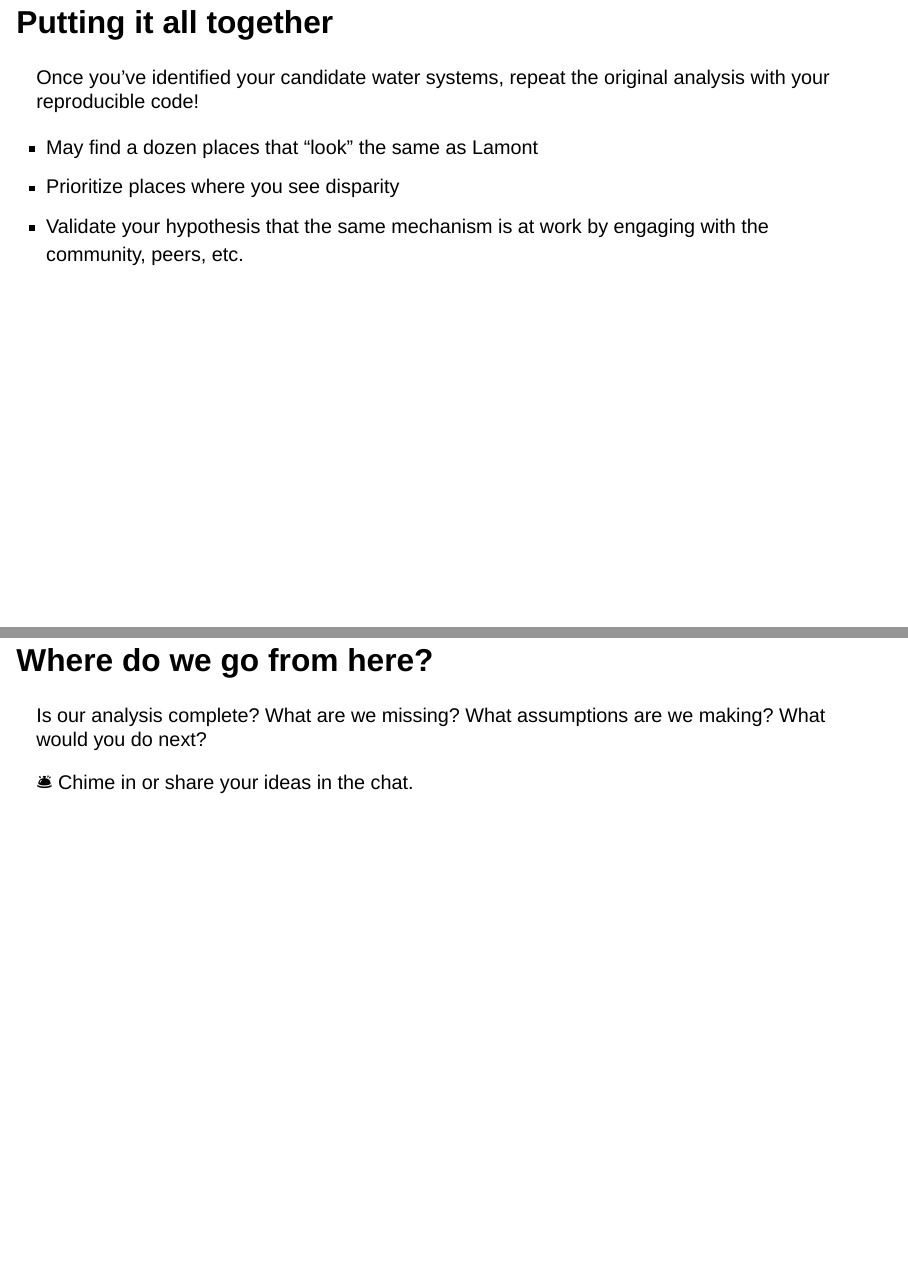
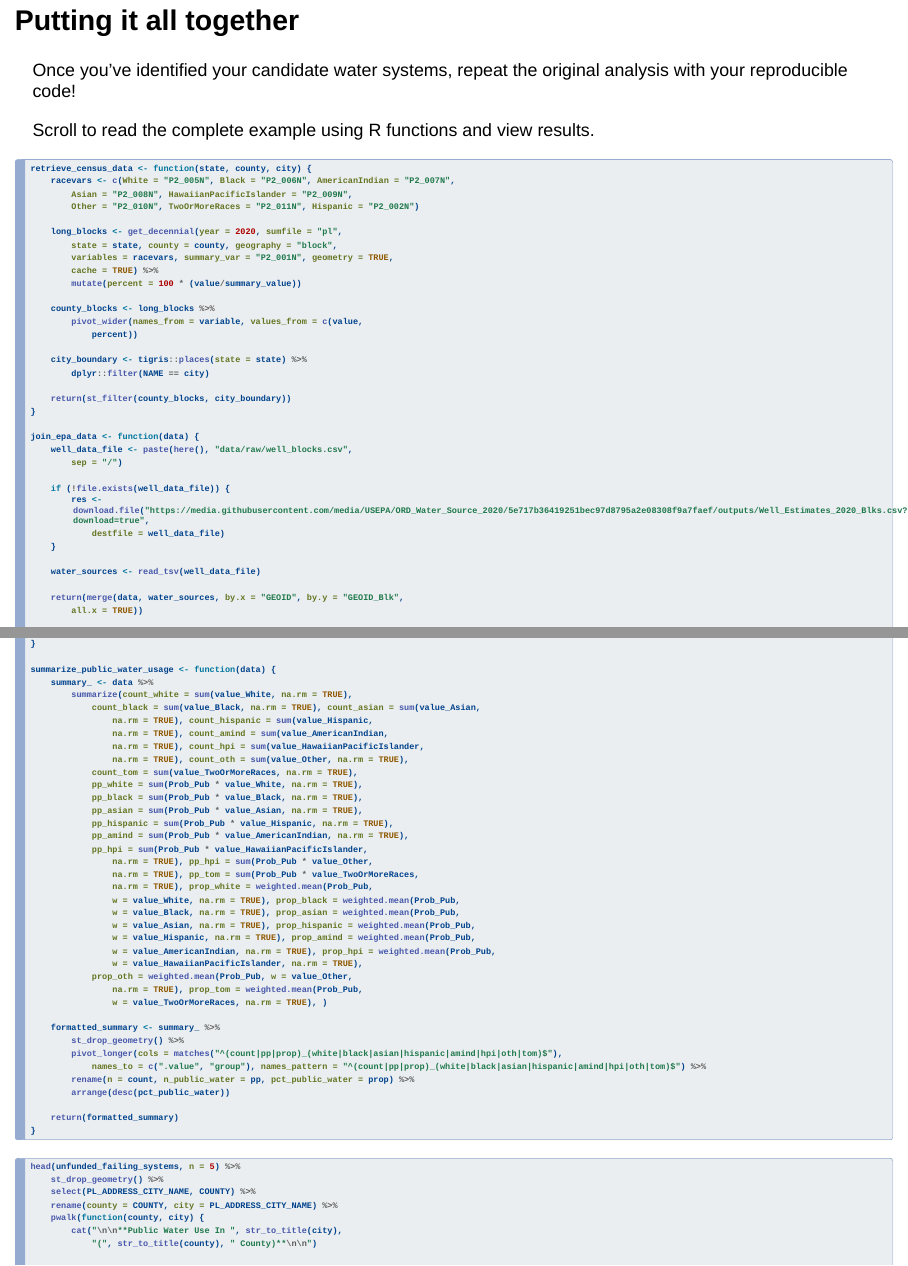
Before and after one commit to CAWaterBoardDataCenter/equity-data-handbook-training, a Quarto document (modules/interrogating-mechanism.qmd): pages 41 and 42 of 44 before the commit and pages 39 and 40 of 47 after it, joined at a grey line. Rendered offline with R 4.5, knitr and Pandoc in place of Quarto, with nearby package versions; drawn as Slidy slides in place of the format the file asks for; some code elsewhere in the file could not run offline.

Commit message:
Add reproducible example, shared resources to module two

````diff
--- a/modules/interrogating-mechanism.qmd
+++ b/modules/interrogating-mechanism.qmd
@@ -652,3 +654,110 @@ correctly with the size aesthetic.
 
 Once you've identified your candidate water systems, repeat the original analysis with your reproducible code!
 
+Scroll to read the complete example using R functions and view results.
+
+```{r functions}
+#| echo: TRUE
+retrieve_census_data <- function(state, county, city) {
+racevars <- c(
+White = "P2_005N",
+Black = "P2_006N",
+AmericanIndian = "P2_007N",
+Asian = "P2_008N",
+HawaiianPacificIslander = "P2_009N",
+Other = "P2_010N",
+TwoOrMoreRaces = "P2_011N",
+Hispanic = "P2_002N"
+)
+
+long_blocks <- get_decennial(
+year = 2020,
+sumfile = "pl",
+state = state,
+county = county,
+geography = "block",
+variables = racevars,
+summary_var = "P2_001N",
+geometry = TRUE,
+cache = TRUE
+) %>%
+mutate(percent = 100 * (value / summary_value))
+
+county_blocks <- long_blocks %>%
+pivot_wider(names_from = variable,
+values_from = c(value, percent))
+
+city_boundary <- tigris::places(state = state) %>%
+dplyr::filter(NAME == city)
+
+return(st_filter(county_blocks, city_boundary))
+}
+
+join_epa_data <- function(data) {
+well_data_file <- paste(here(), "data/raw/well_blocks.csv", sep = "/")
+
+if (!file.exists(well_data_file)) {
+res <- download.file(
+"https://media.githubusercontent.com/media/USEPA/ORD_Water_Source_2020/5e717b36419251bec97d8795a2e08308f9a7faef/outputs/Well_Estimates_2020_Blks.csv?download=true",
+destfile = well_data_file
+)
+}
+
+water_sources <- read_tsv(well_data_file)
+
+return(merge(
+data,
+water_sources,
+by.x = "GEOID",
+by.y = "GEOID_Blk",
+all.x = TRUE
+))
+}
+
+summarize_public_water_usage <- function(data) {
+summary_ <- data %>%
+summarize(
+count_white = sum(value_White, na.rm = TRUE),
+count_black = sum(value_Black, na.rm = TRUE),
+count_asian = sum(value_Asian, na.rm = TRUE),
+count_hispanic = sum(value_Hispanic, na.rm = TRUE),
+count_amind = sum(value_AmericanIndian, na.rm = TRUE),
+count_hpi = sum(value_HawaiianPacificIslander, na.rm = TRUE),
+count_oth = sum(value_Other, na.rm = TRUE),
+count_tom = sum(value_TwoOrMoreRaces, na.rm = TRUE),
+pp_white = sum(Prob_Pub * value_White, na.rm = TRUE),
+pp_black = sum(Prob_Pub * value_Black, na.rm = TRUE),
+pp_asian = sum(Prob_Pub * value_Asian, na.rm = TRUE),
+pp_hispanic = sum(Prob_Pub * value_Hispanic, na.rm = TRUE),
+pp_amind = sum(Prob_Pub * value_AmericanIndian, na.rm = TRUE),
+pp_hpi = sum(Prob_Pub * value_HawaiianPacificIslander, na.rm = TRUE),
+pp_hpi = sum(Prob_Pub * value_Other, na.rm = TRUE),
+pp_tom = sum(Prob_Pub * value_TwoOrMoreRaces, na.rm = TRUE),
+prop_white = weighted.mean(Prob_Pub, w = value_White, na.rm = TRUE),
+prop_black = weighted.mean(Prob_Pub, w = value_Black, na.rm = TRUE),
+prop_asian = weighted.mean(Prob_Pub, w = value_Asian, na.rm = TRUE),
+prop_hispanic = weighted.mean(Prob_Pub, w = value_Hispanic, na.rm = TRUE),
+prop_amind = weighted.mean(Prob_Pub, w = value_AmericanIndian, na.rm = TRUE),
+prop_hpi = weighted.mean(Prob_Pub, w = value_HawaiianPacificIslander, na.rm = TRUE),
+prop_oth = weighted.mean(Prob_Pub, w = value_Other, na.rm = TRUE),
+prop_tom = weighted.mean(Prob_Pub, w = value_TwoOrMoreRaces, na.rm = TRUE),
+)
+
+formatted_summary <- summary_ %>% st_drop_geometry() %>% pivot_longer(
+    cols = matches("^(count|pp|prop)_(white|black|asian|hispanic|amind|hpi|oth|tom)$"),
+    names_to = c(".value", "group"),
+    names_pattern = "^(count|pp|prop)_(white|black|asian|hispanic|amind|hpi|oth|tom)$"
+) %>% rename(n = count, n_public_water = pp, pct_public_water = prop) %>% arrange(desc(pct_public_water))
+
+return(formatted_summary)
+}
+```
+
+```{r loop, output = 'asis'}
+#| echo: TRUE
+head(unfunded_failing_systems, n = 5) %>%
+  st_drop_geometry() %>%
+  select(PL_ADDRESS_CITY_NAME, COUNTY) %>%
+  rename(county = COUNTY, city = PL_ADDRESS_CITY_NAME) %>%
+  pwalk(function(county, city) {
+    cat("\n\n**Public Water Use In ", str_to_title(city), "(", str_to_title(county), " County)**\n\n")
@@ -655,5 +807,5 @@ Once you've identified your candidate water systems, repeat the original analysi
 ::: incremental
-- May find a dozen places that “look” the same as Lamont
+- You might find a dozen places that “look” the same as Lamont
 - Prioritize places where you see disparity
 - Validate your hypothesis that the same mechanism is at work by engaging with
 the community, peers, etc.
````
Also changed, not shown: modules/interrogating-mechanism.qmd (57 more changed lines).
